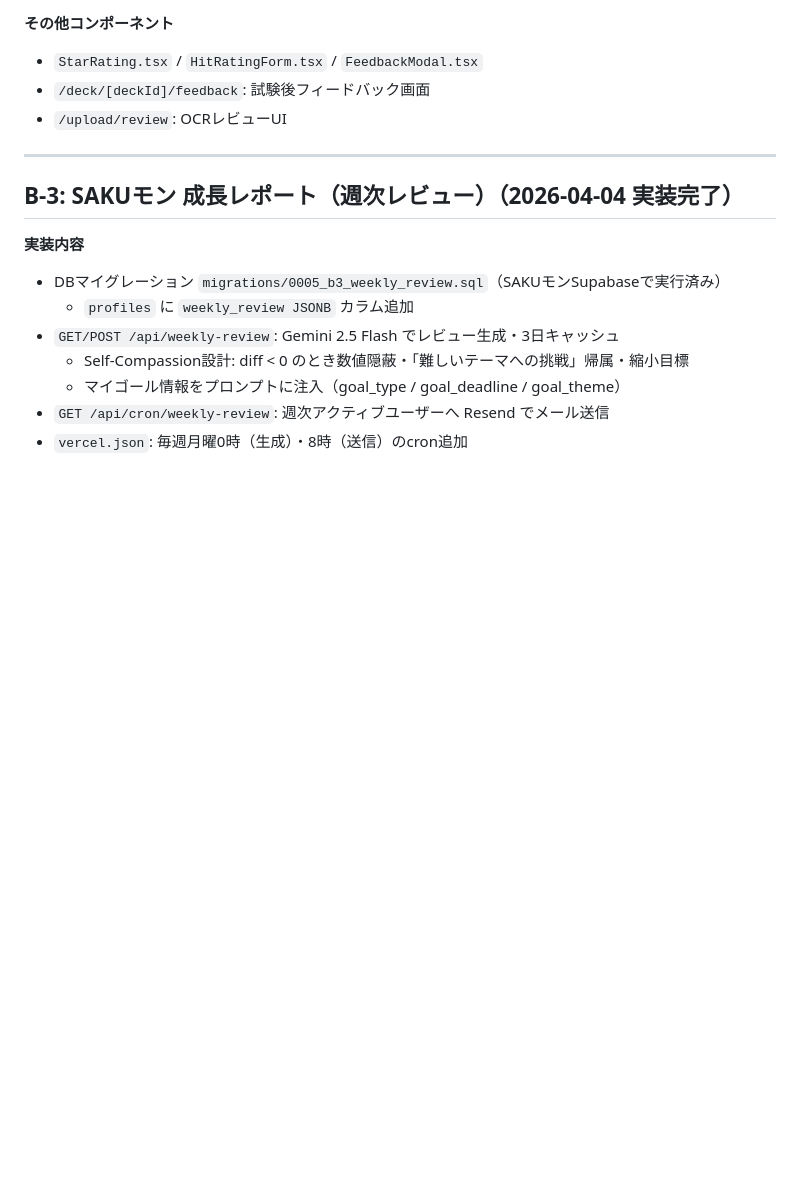
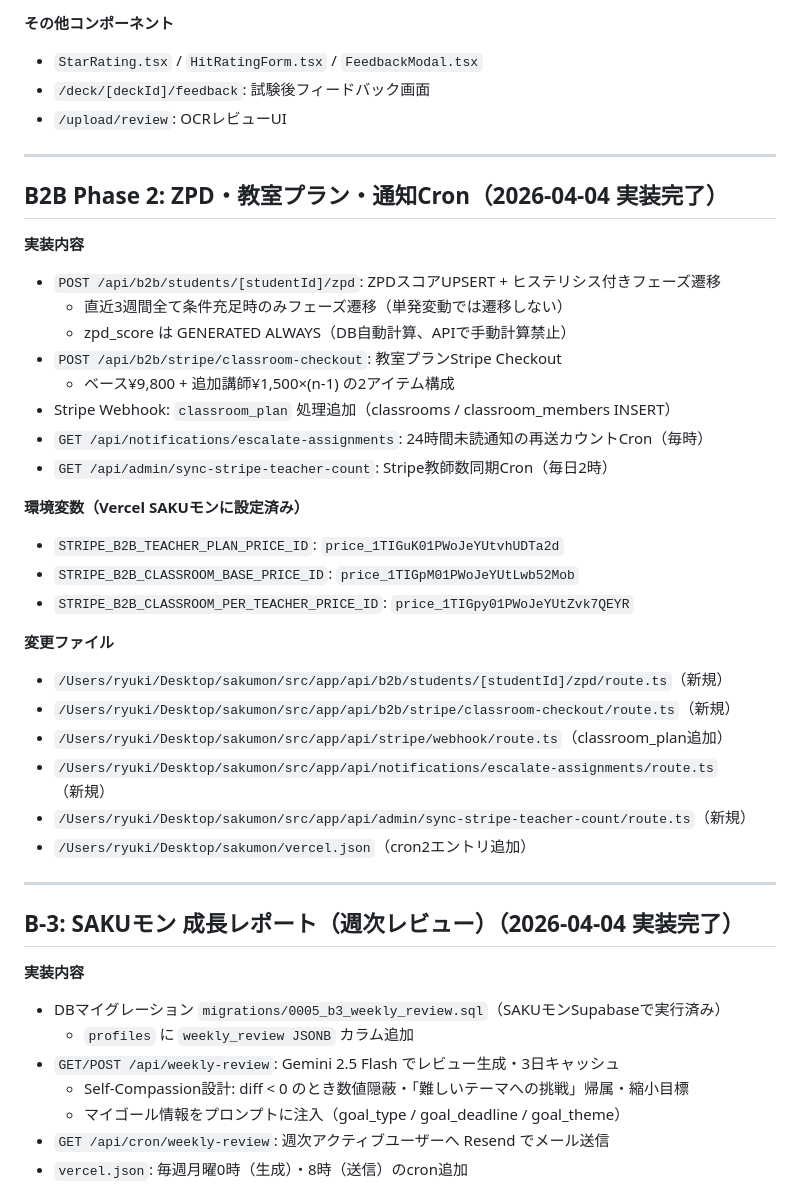
Before and after one commit to RYUKIKONNAMI/mon-landing, a Markdown page: _docs/実装/実装済み機能ログ.md, the part around the change. Rendered like a GitHub page; blank space fills up the shorter version.

Commit message:
docs: B2B Phase 2完了を実装済みログに追記
Co-Authored-By: Claude Sonnet 4.6 <noreply@anthropic.com>

```diff
--- a/_docs/実装/実装済み機能ログ.md
+++ b/_docs/実装/実装済み機能ログ.md
@@ -185,6 +185,33 @@
 
 ---
 
+## B2B Phase 2: ZPD・教室プラン・通知Cron（2026-04-04 実装完了）
+
+**実装内容**
+- `POST /api/b2b/students/[studentId]/zpd`: ZPDスコアUPSERT + ヒステリシス付きフェーズ遷移
+  - 直近3週間全て条件充足時のみフェーズ遷移（単発変動では遷移しない）
+  - zpd_score は GENERATED ALWAYS（DB自動計算、APIで手動計算禁止）
+- `POST /api/b2b/stripe/classroom-checkout`: 教室プランStripe Checkout
+  - ベース¥9,800 + 追加講師¥1,500×(n-1) の2アイテム構成
+- Stripe Webhook: `classroom_plan` 処理追加（classrooms / classroom_members INSERT）
+- `GET /api/notifications/escalate-assignments`: 24時間未読通知の再送カウントCron（毎時）
+- `GET /api/admin/sync-stripe-teacher-count`: Stripe教師数同期Cron（毎日2時）
+
+**環境変数（Vercel SAKUモンに設定済み）**
+- `STRIPE_B2B_TEACHER_PLAN_PRICE_ID`: `price_1TIGuK01PWoJeYUtvhUDTa2d`
+- `STRIPE_B2B_CLASSROOM_BASE_PRICE_ID`: `price_1TIGpM01PWoJeYUtLwb52Mob`
+- `STRIPE_B2B_CLASSROOM_PER_TEACHER_PRICE_ID`: `price_1TIGpy01PWoJeYUtZvk7QEYR`
+
+**変更ファイル**
+- `/Users/ryuki/Desktop/sakumon/src/app/api/b2b/students/[studentId]/zpd/route.ts`（新規）
+- `/Users/ryuki/Desktop/sakumon/src/app/api/b2b/stripe/classroom-checkout/route.ts`（新規）
+- `/Users/ryuki/Desktop/sakumon/src/app/api/stripe/webhook/route.ts`（classroom_plan追加）
+- `/Users/ryuki/Desktop/sakumon/src/app/api/notifications/escalate-assignments/route.ts`（新規）
+- `/Users/ryuki/Desktop/sakumon/src/app/api/admin/sync-stripe-teacher-count/route.ts`（新規）
+- `/Users/ryuki/Desktop/sakumon/vercel.json`（cron2エントリ追加）
+
+---
+
 ## B-3: SAKUモン 成長レポート（週次レビュー）（2026-04-04 実装完了）
 
 **実装内容**
```
